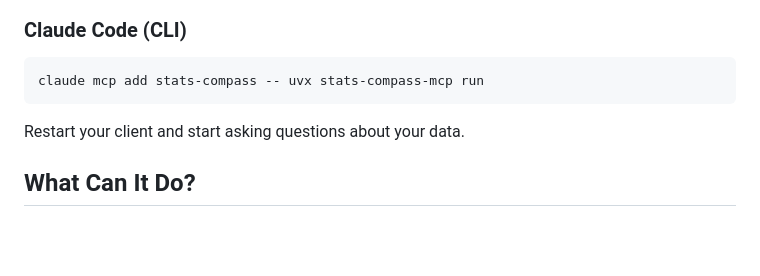
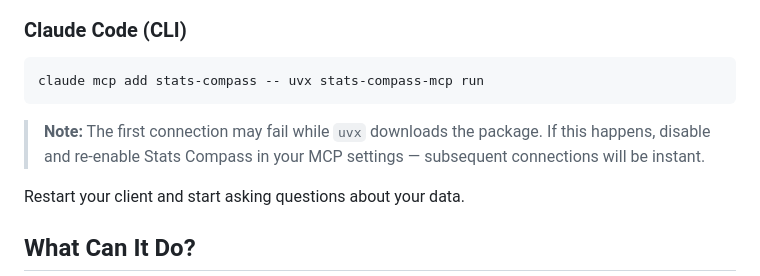
Before and after one commit to oogunbiyi21/stats-compass-mcp, a Markdown page: README.md, the part around the change. Rendered like a GitHub page; blank space fills up the shorter version.

Commit message:
Added note on Cluade Code MCP install

````diff
--- a/README.md
+++ b/README.md
@@ -37,6 +37,8 @@ stats-compass-mcp install --client vscode
 ```bash
 claude mcp add stats-compass -- uvx stats-compass-mcp run
 ```
+
+> **Note:** The first connection may fail while `uvx` downloads the package. If this happens, disable and re-enable Stats Compass in your MCP settings — subsequent connections will be instant.
 
 Restart your client and start asking questions about your data.
 
````
